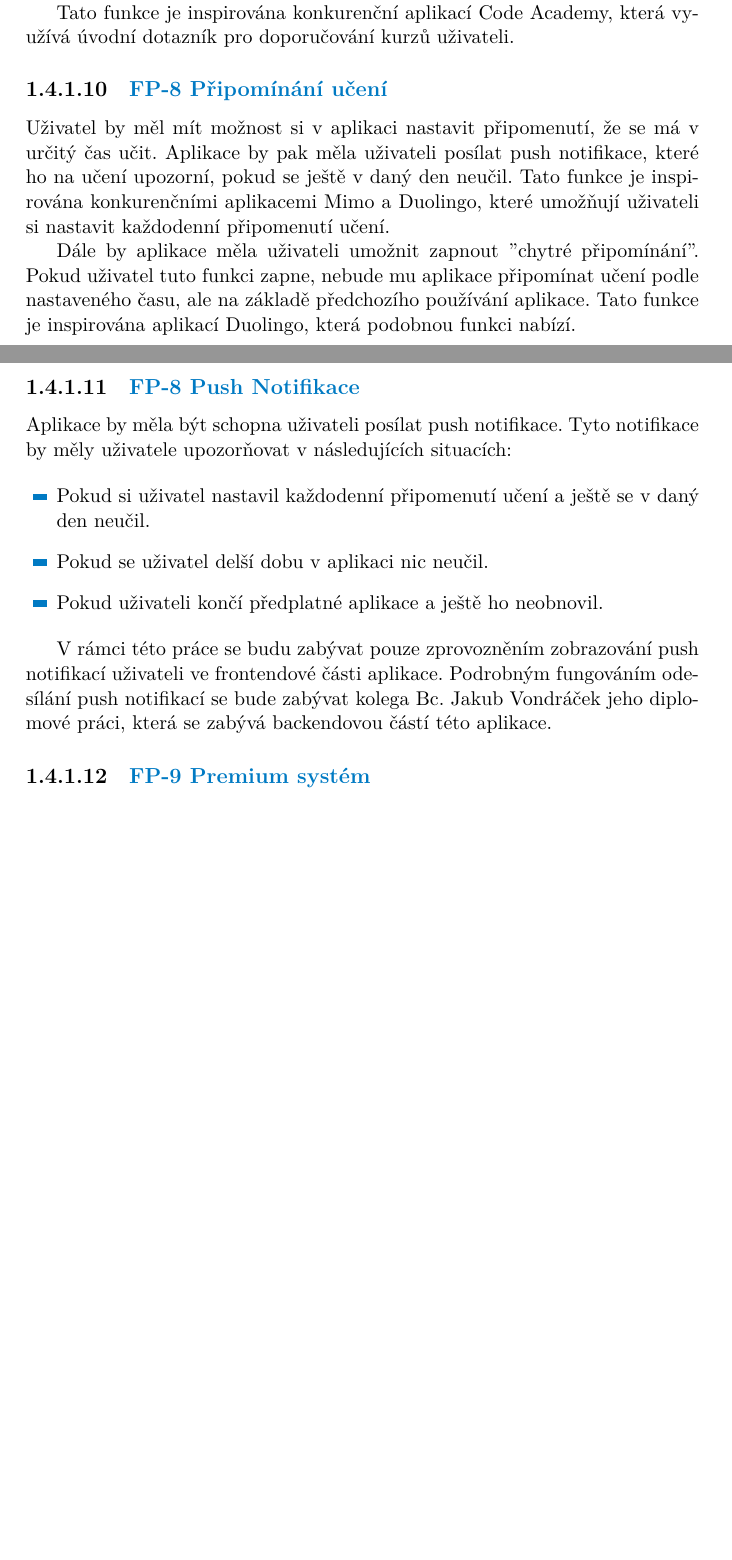
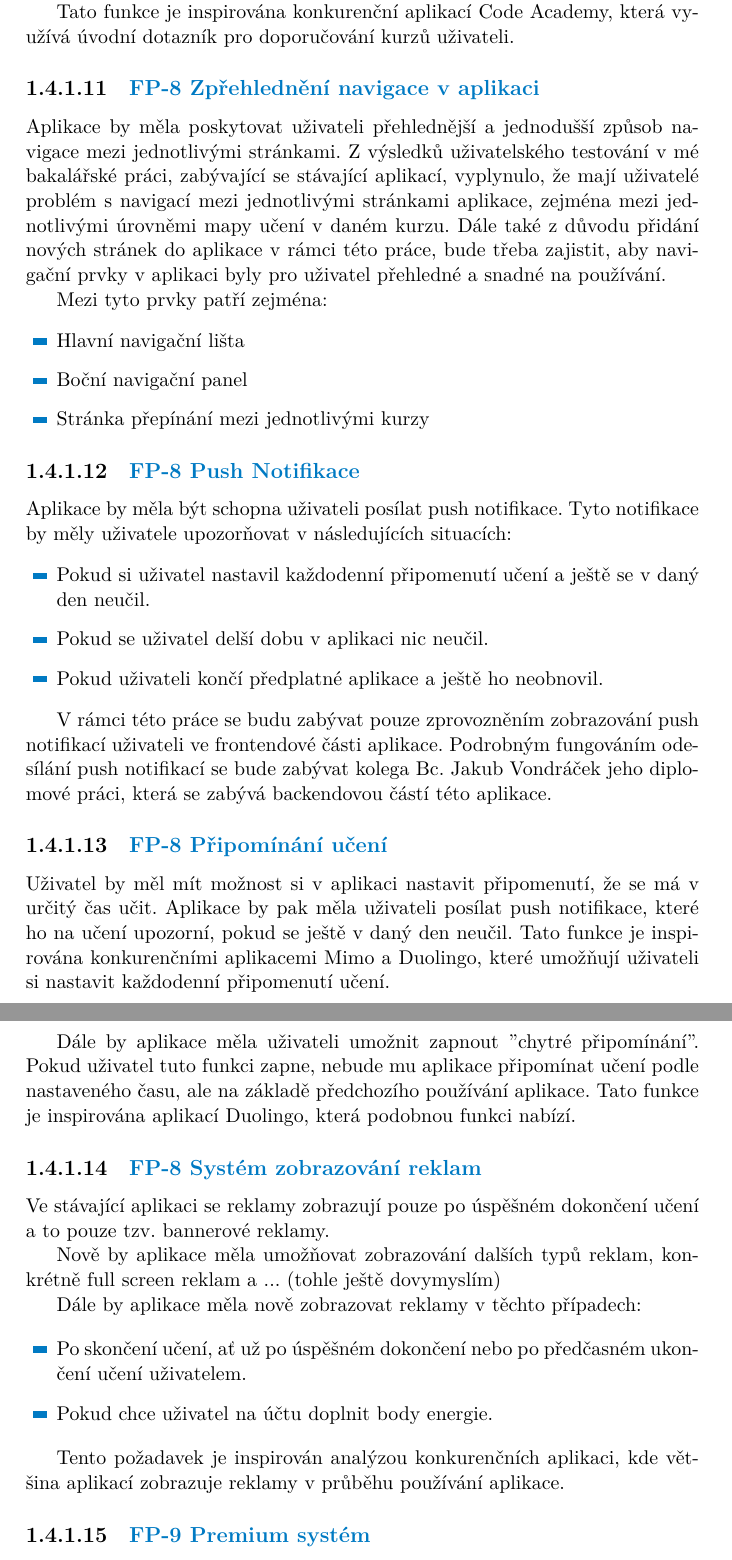
Before and after one commit to Eduriam/EduriamDiplomkaFrontend, a LaTeX thesis (ctufit-thesis.tex, which reads text/chapters/2 analysis.tex): two parts of pages 17 and 18 of 28 before the commit and two parts of pages 18 and 19 of 29 after it, joined at a grey line, cut so that both start at the same text, the shorter picture padded with empty space. The pictures show the PDF file ctufit-thesis.pdf that the author committed with the source.

Commit message:
feat: :sparkles: Add requirement descriptions

```diff
--- a/text/chapters/2 analysis.tex
+++ b/text/chapters/2 analysis.tex
@@ -75,7 +75,7 @@ Aplikace by měla mít úvodní stránku, která bude zobrazena, když uživatel
 Tento požadavek vychází z analýzy konkurence, kde většina aplikací má kromě stánky pro přihlášení a registraci i úvodní stránku s poutavou grafikou či textem, který prezentuje hlavní přínosy aplikace pro uživatele.
 
 % Review
-\subsubsection{FP-1 Stránka kurzu}
+\subsubsection{FP-1 Stránka s přehledem kurzu}
 
 % Review
 Každý kurz v aplikaci by měl mít vlastní stránku s jeho popisem a přehledem lekcí, které jsou v kurzu obsaženy. Uživatel by měl mít možnost se do kurzu přihlásit nebo se z něj odhlásit. Dále by měl uživatel mít možnost u kurzu zvolit, zda se ho chce momentálně učit nebo ne. Na základě této volby by aplikace měla uživateli zobrazovat cvičení při učení.
@@ -170,13 +185,20 @@ Doporučování kurzů by mělo být také založeno na kurzech, které si uživ
 Tato funkce je inspirována konkurenční aplikací Code Academy, která využívá úvodní dotazník pro doporučování kurzů uživateli.
 
 % Review
-\subsubsection{FP-8 Připomínání učení}
+\subsubsection{FP-8 Zpřehlednění navigace v aplikaci}
 
 % Review
-Uživatel by měl mít možnost si v aplikaci nastavit připomenutí, že se má v určitý čas učit. Aplikace by pak měla uživateli posílat push notifikace, které ho na učení upozorní, pokud se ještě v daný den neučil. Tato funkce je inspirována konkurenčními aplikacemi Mimo a Duolingo, které umožňují uživateli si nastavit každodenní připomenutí učení.
+Aplikace by měla poskytovat uživateli přehlednější a jednodušší způsob navigace mezi jednotlivými stránkami. Z výsledků uživatelského testování v mé bakalářské práci, zabývající se stávající aplikací, vyplynulo, že mají uživatelé problém s navigací mezi jednotlivými stránkami aplikace, zejména mezi jednotlivými úrovněmi mapy učení v daném kurzu. Dále také z důvodu přidání nových stránek do aplikace v rámci této práce, bude třeba zajistit, aby navigační prvky v aplikaci byly pro uživatel přehledné a snadné na používání.
 
-% Write - tohle se ještě rozhodnout, jestli tam chci mít nebo ne
-Dále by aplikace měla uživateli umožnit zapnout "chytré připomínání". Pokud uživatel tuto funkci zapne, nebude mu aplikace připomínat učení podle nastaveného času, ale na základě předchozího používání aplikace. Tato funkce je inspirována aplikací Duolingo, která podobnou funkci nabízí.
+% Review
+Mezi tyto prvky patří zejména:
+
+% Write - tohle ještě dovymyslet
+\begin{itemize}
+    \item Hlavní navigační lišta
+    \item Boční navigační panel
+    \item Stránka přepínání mezi jednotlivými kurzy
+\end{itemize}
 
 % Review
 \subsubsection{FP-8 Push Notifikace}
@@ -197,3 +233,19 @@ V rámci této práce se budu zabývat pouze zprovozněním zobrazování push n
+Ve stávající aplikaci se reklamy zobrazují pouze po úspěšném dokončení učení a to pouze tzv. bannerové reklamy. % Write - tady ověřit název reklam
+
+% Review
+Nově by aplikace měla umožňovat zobrazování dalších typů reklam, konkrétně full screen reklam a ... (tohle ještě dovymyslím) % Write - zde zjistit, jaké přesně typy reklam chceme nabízet
+
+% Review
+Dále by aplikace měla nově zobrazovat reklamy v těchto případech:
+
+\begin{itemize}
+    \item Po skončení učení, ať už po úspěšném dokončení nebo po předčasném ukončení učení uživatelem.
+    \item Pokud chce uživatel na účtu doplnit body energie.
+    % Write - zde ještě vymyslet nějaký case, kdy uživatel třeba otevře truhlu a může získat dvojnásobek toho
+\end{itemize}
+
+% Write - tohle napsat více specificky a lépe to odůvodnit
+Tento požadavek je inspirován analýzou konkurenčních aplikaci, kde většina aplikací zobrazuje reklamy v průběhu používání aplikace.
 
 \subsubsection{FP-9 Premium systém}
 
```
Also changed, not shown: ctufit-thesis.pdf, text/chapters/2 analysis.tex (29 more changed lines).
